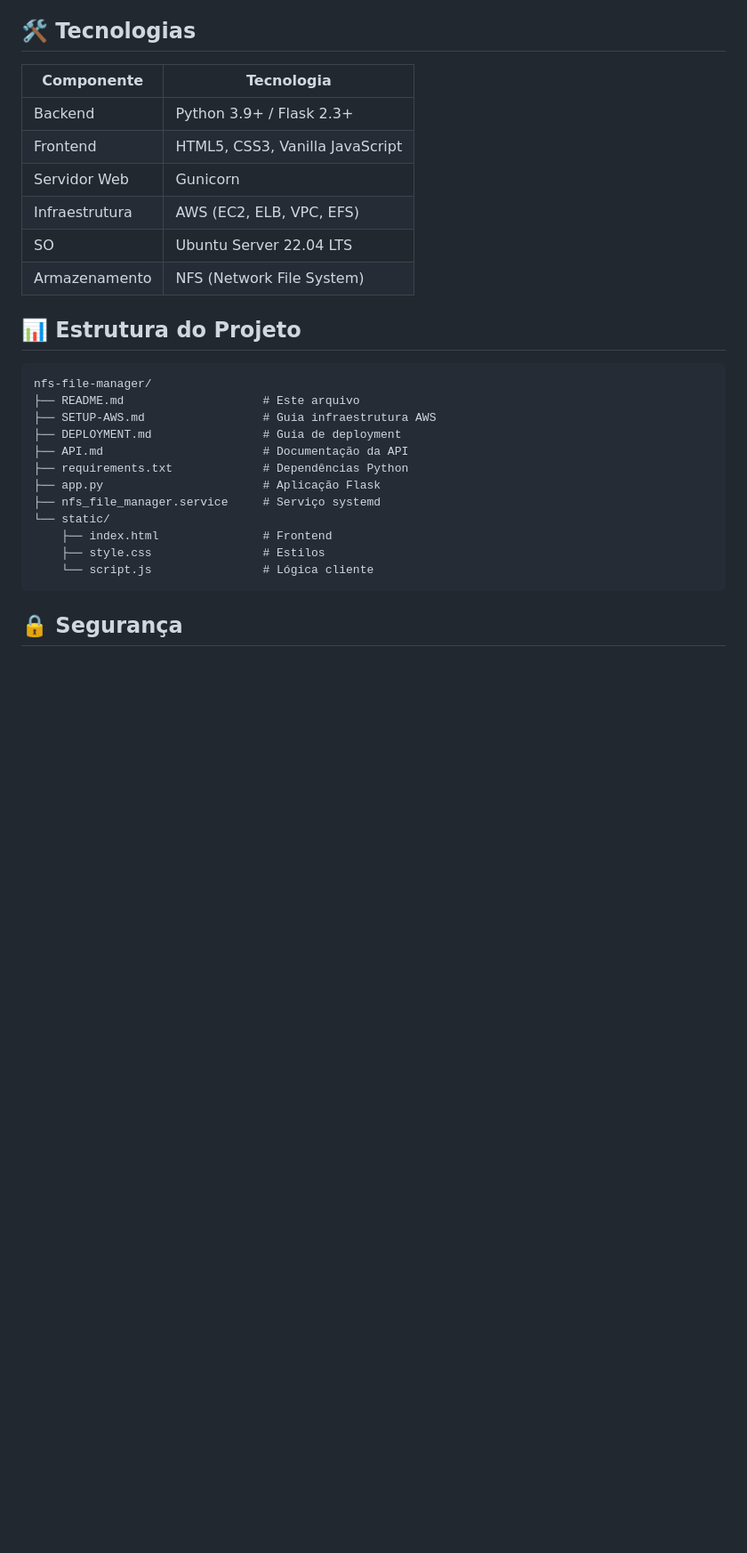
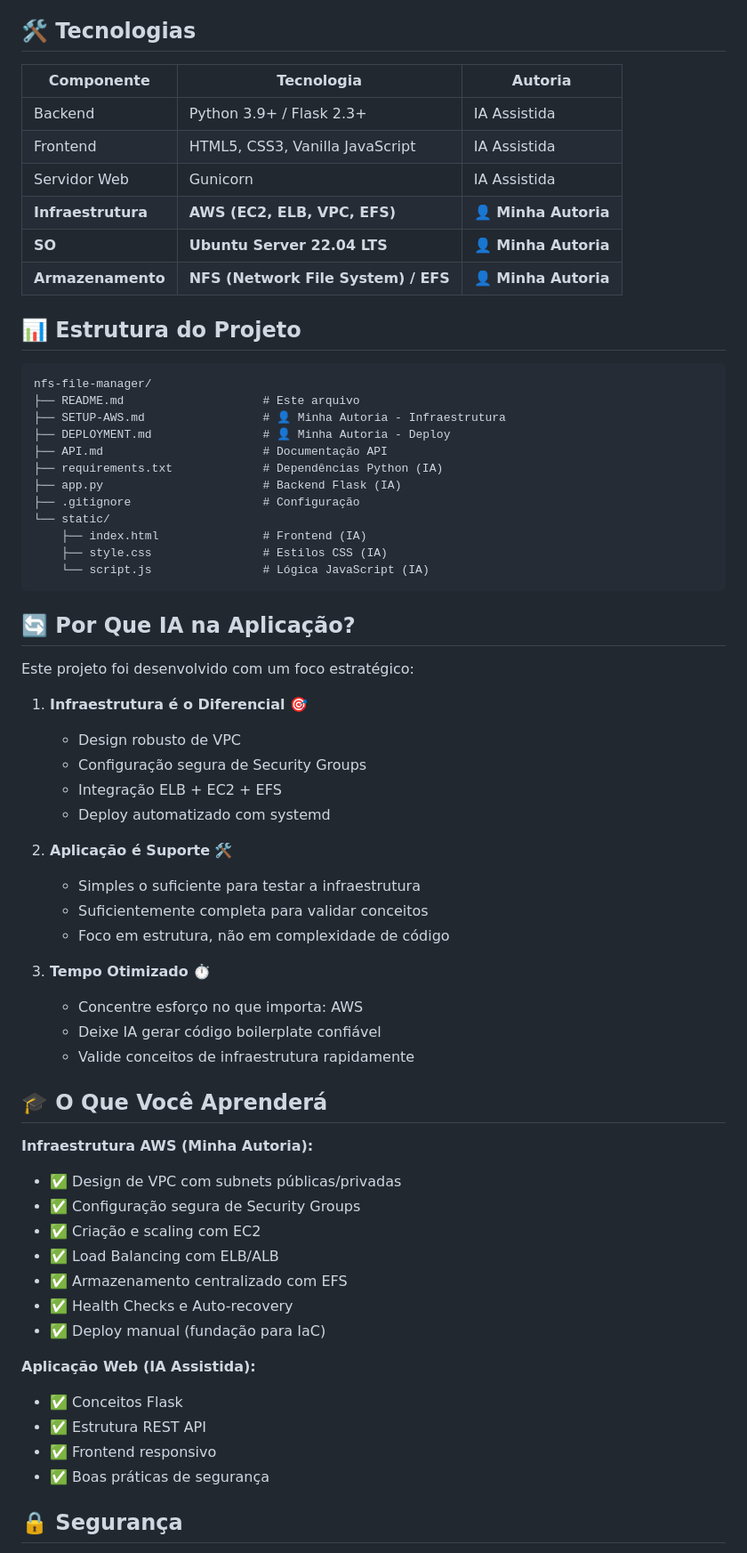
Before and after one commit to GusVitor/nfs-file-manager, a Markdown page: README.md, the part around one of its changes. Shown at 89% size. Drawn GitHub-style; blank space fills up the shorter version.

Commit message:
docs: Update README with clear authorship - Infrastructure by me, App with AI assistance

````diff
--- a/README.md
+++ b/README.md
@@ -71,31 +86,68 @@ Siga o passo a passo em [DEPLOYMENT.md](./DEPLOYMENT.md)
 
 ## 🛠️ Tecnologias
 
-| Componente | Tecnologia |
-|-----------|-----------|
-| Backend | Python 3.9+ / Flask 2.3+ |
-| Frontend | HTML5, CSS3, Vanilla JavaScript |
-| Servidor Web | Gunicorn |
-| Infraestrutura | AWS (EC2, ELB, VPC, EFS) |
-| SO | Ubuntu Server 22.04 LTS |
-| Armazenamento | NFS (Network File System) |
+| Componente | Tecnologia | Autoria |
+|-----------|-----------|---------|
+| Backend | Python 3.9+ / Flask 2.3+ | IA Assistida |
+| Frontend | HTML5, CSS3, Vanilla JavaScript | IA Assistida |
+| Servidor Web | Gunicorn | IA Assistida |
+| **Infraestrutura** | **AWS (EC2, ELB, VPC, EFS)** | **👤 Minha Autoria** |
+| **SO** | **Ubuntu Server 22.04 LTS** | **👤 Minha Autoria** |
+| **Armazenamento** | **NFS (Network File System) / EFS** | **👤 Minha Autoria** |
 
 ## 📊 Estrutura do Projeto
 
 ```
 nfs-file-manager/
 ├── README.md                    # Este arquivo
-├── SETUP-AWS.md                 # Guia infraestrutura AWS
-├── DEPLOYMENT.md                # Guia de deployment
-├── API.md                       # Documentação da API
-├── requirements.txt             # Dependências Python
-├── app.py                       # Aplicação Flask
-├── nfs_file_manager.service     # Serviço systemd
+├── SETUP-AWS.md                 # 👤 Minha Autoria - Infraestrutura
+├── DEPLOYMENT.md                # 👤 Minha Autoria - Deploy
+├── API.md                       # Documentação API
+├── requirements.txt             # Dependências Python (IA)
+├── app.py                       # Backend Flask (IA)
+├── .gitignore                   # Configuração
 └── static/
-    ├── index.html               # Frontend
-    ├── style.css                # Estilos
-    └── script.js                # Lógica cliente
+    ├── index.html               # Frontend (IA)
+    ├── style.css                # Estilos CSS (IA)
+    └── script.js                # Lógica JavaScript (IA)
 ```
+
+## 🔄 Por Que IA na Aplicação?
+
+Este projeto foi desenvolvido com um foco estratégico:
+
+1. **Infraestrutura é o Diferencial** 🎯
+   - Design robusto de VPC
+   - Configuração segura de Security Groups
+   - Integração ELB + EC2 + EFS
+   - Deploy automatizado com systemd
+
+2. **Aplicação é Suporte** 🛠️
+   - Simples o suficiente para testar a infraestrutura
+   - Suficientemente completa para validar conceitos
+   - Foco em estrutura, não em complexidade de código
+
+3. **Tempo Otimizado** ⏱️
+   - Concentre esforço no que importa: AWS
+   - Deixe IA gerar código boilerplate confiável
+   - Valide conceitos de infraestrutura rapidamente
+
+## 🎓 O Que Você Aprenderá
+
+**Infraestrutura AWS (Minha Autoria):**
+- ✅ Design de VPC com subnets públicas/privadas
+- ✅ Configuração segura de Security Groups
+- ✅ Criação e scaling com EC2
+- ✅ Load Balancing com ELB/ALB
+- ✅ Armazenamento centralizado com EFS
+- ✅ Health Checks e Auto-recovery
+- ✅ Deploy manual (fundação para IaC)
+
+**Aplicação Web (IA Assistida):**
+- ✅ Conceitos Flask
+- ✅ Estrutura REST API
+- ✅ Frontend responsivo
+- ✅ Boas práticas de segurança
 
 ## 🔒 Segurança
 
````
Also changed, not shown: other parts of README.md (+104 -22 lines).
